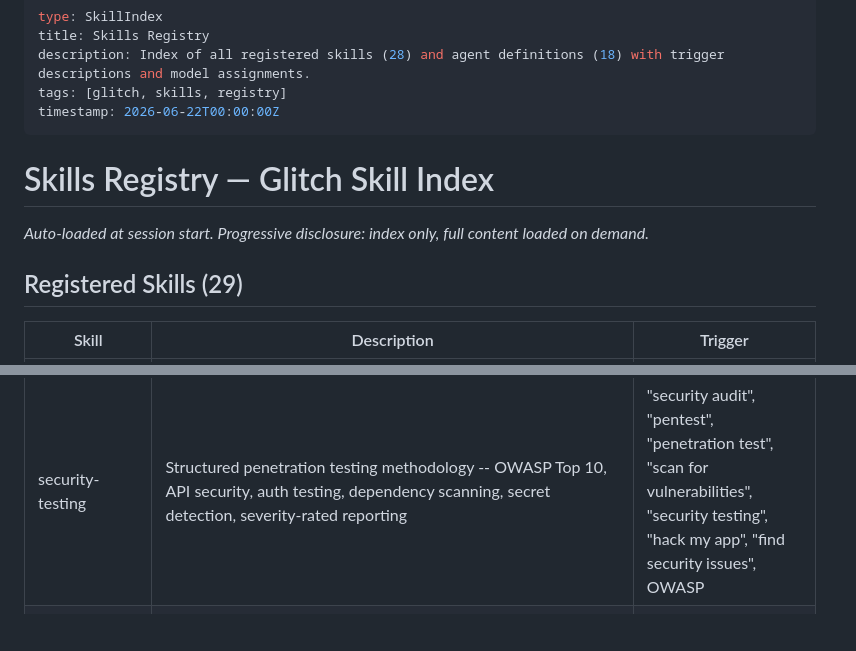
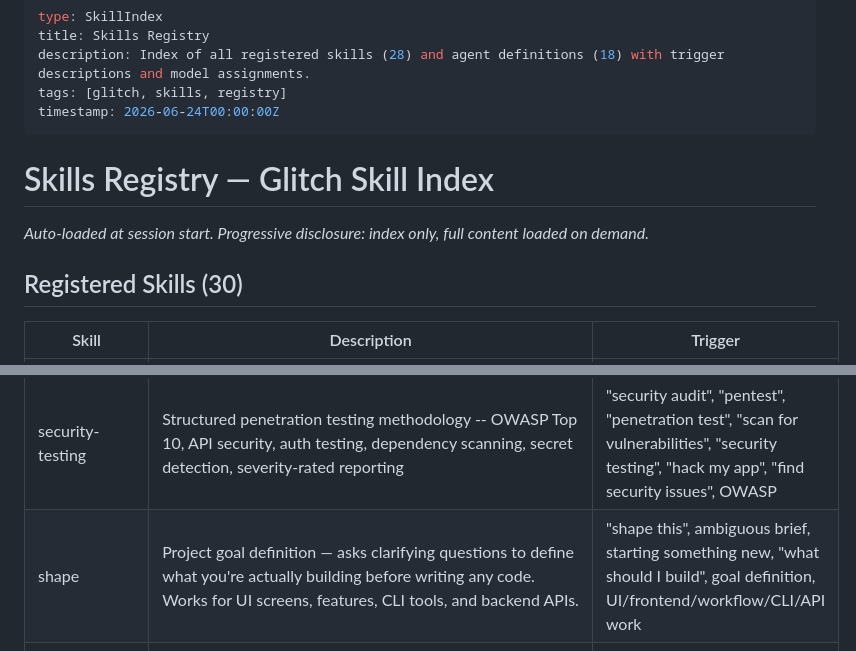
Before and after one commit to Cothek/glitch-engine, a Markdown page: plugins/glitch-skills/skills-registry.md, 2 parts joined by grey strips. Rendered like a GitHub page; blank space fills up the shorter version.

Commit message:
skill: register shape in skills-registry with generalized description

```diff
--- a/plugins/glitch-skills/skills-registry.md
+++ b/plugins/glitch-skills/skills-registry.md
@@ -3,13 +3,13 @@ type: SkillIndex
 title: Skills Registry
 description: Index of all registered skills (28) and agent definitions (18) with trigger descriptions and model assignments.
 tags: [glitch, skills, registry]
-timestamp: 2026-06-22T00:00:00Z
+timestamp: 2026-06-24T00:00:00Z
 ---
 
 # Skills Registry — Glitch Skill Index
 *Auto-loaded at session start. Progressive disclosure: index only, full content loaded on demand.*
 
-## Registered Skills (29)
+## Registered Skills (30)
 
 | Skill | Description | Trigger |
 |-------|-------------|---------|
@@ -40,6 +40,7 @@ timestamp: 2026-06-22T00:00:00Z
 | self-review | Meta-agent for system self-review — scans opencode.json, skills registry, prompt rules, and performance patterns for improvement opportunities at compaction checkpoints | Auto-fires at R3 step 7, "self review", "system health", "audit config", "check agents", "meta review" |
 | curriculum | Self-play curriculum — generates leveled challenges (tool creation, tool chains, system improvement, memory consolidation, meta), dispatches attempts, scores results, progresses autonomously | Auto-fires at R3 step 8, "curriculum", "self-play", "challenge me", "run curriculum", "what can I learn" |
 | security-testing | Structured penetration testing methodology -- OWASP Top 10, API security, auth testing, dependency scanning, secret detection, severity-rated reporting | "security audit", "pentest", "penetration test", "scan for vulnerabilities", "security testing", "hack my app", "find security issues", OWASP |
+| shape | Project goal definition — asks clarifying questions to define what you're actually building before writing any code. Works for UI screens, features, CLI tools, and backend APIs. | "shape this", ambiguous brief, starting something new, "what should I build", goal definition, UI/frontend/workflow/CLI/API work |
 | writing | Remove AI telltales from written communication - no em dashes, no filler words (delve/leverage/utilize), direct openings, contractions, active voice, sentence variety, specificity over abstraction | "write", "draft", "document", "remove AI telltales", "no AI tells", "writing style", any text generation |
 
 ## Auto-Created Skills
```
Also changed, not shown: other parts of plugins/glitch-skills/skills-registry.md (+1 -1 lines).
